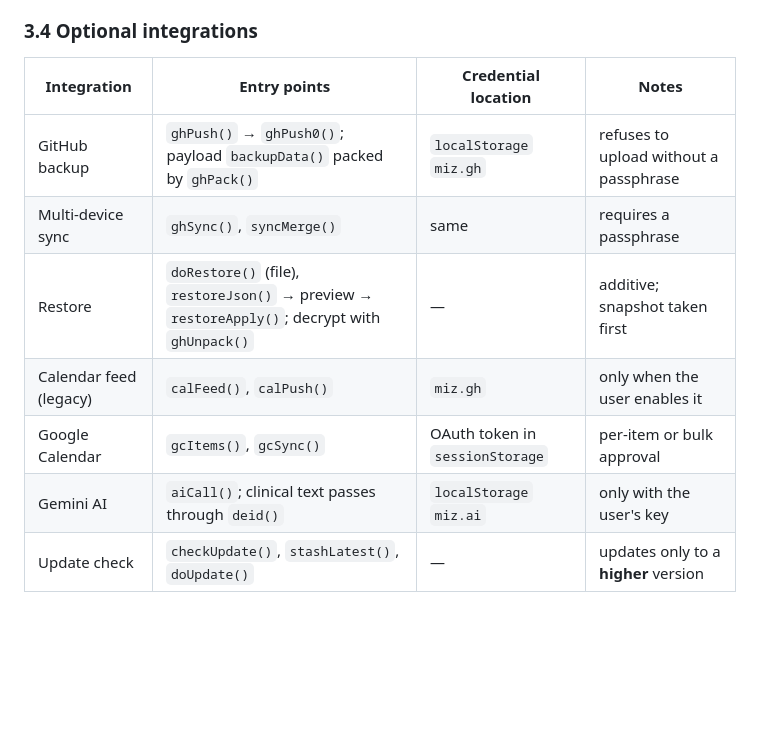
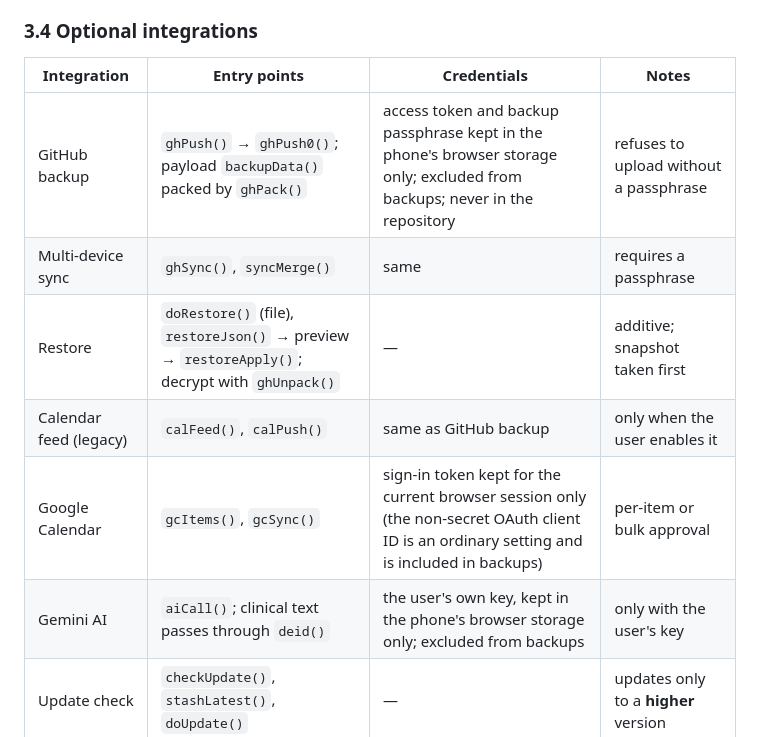
Before and after one commit to rezaebrahimiasl/miz-kar, a Markdown page: docs/ARCHITECTURE.md, the part around the change. GitHub-like rendering; blank space fills up the shorter version.

Commit message:
WP-4 amendment C: remove credential-storage key names from public docs
High-level descriptions kept; each claim checked against the code (LS_SKIP exclusion, session-only Google token, non-secret client ID is backed up).

Co-Authored-By: Claude Opus 5.5 <noreply@anthropic.com>
Claude-Session: https://claude.ai/code/session_01CYrfZTMy4jbM2gL55jqtWX

```diff
--- a/docs/ARCHITECTURE.md
+++ b/docs/ARCHITECTURE.md
@@ -73,14 +73,14 @@ Statements marked **[unverified]** were not confirmed against the code.
 
 ### 3.4 Optional integrations
 
-| Integration | Entry points | Credential location | Notes |
+| Integration | Entry points | Credentials | Notes |
 |---|---|---|---|
-| GitHub backup | `ghPush()` → `ghPush0()`; payload `backupData()` packed by `ghPack()` | `localStorage` `miz.gh` | refuses to upload without a passphrase |
+| GitHub backup | `ghPush()` → `ghPush0()`; payload `backupData()` packed by `ghPack()` | access token and backup passphrase kept in the phone's browser storage only; excluded from backups; never in the repository | refuses to upload without a passphrase |
 | Multi-device sync | `ghSync()`, `syncMerge()` | same | requires a passphrase |
 | Restore | `doRestore()` (file), `restoreJson()` → preview → `restoreApply()`; decrypt with `ghUnpack()` | — | additive; snapshot taken first |
-| Calendar feed (legacy) | `calFeed()`, `calPush()` | `miz.gh` | only when the user enables it |
-| Google Calendar | `gcItems()`, `gcSync()` | OAuth token in `sessionStorage` | per-item or bulk approval |
-| Gemini AI | `aiCall()`; clinical text passes through `deid()` | `localStorage` `miz.ai` | only with the user's key |
+| Calendar feed (legacy) | `calFeed()`, `calPush()` | same as GitHub backup | only when the user enables it |
+| Google Calendar | `gcItems()`, `gcSync()` | sign-in token kept for the current browser session only (the non-secret OAuth client ID is an ordinary setting and is included in backups) | per-item or bulk approval |
+| Gemini AI | `aiCall()`; clinical text passes through `deid()` | the user's own key, kept in the phone's browser storage only; excluded from backups | only with the user's key |
 | Update check | `checkUpdate()`, `stashLatest()`, `doUpdate()` | — | updates only to a **higher** version |
 
 ### 3.5 Service worker (`sw.js`)
```
Also changed, not shown: docs/DATA.md (+3 -3 lines).
